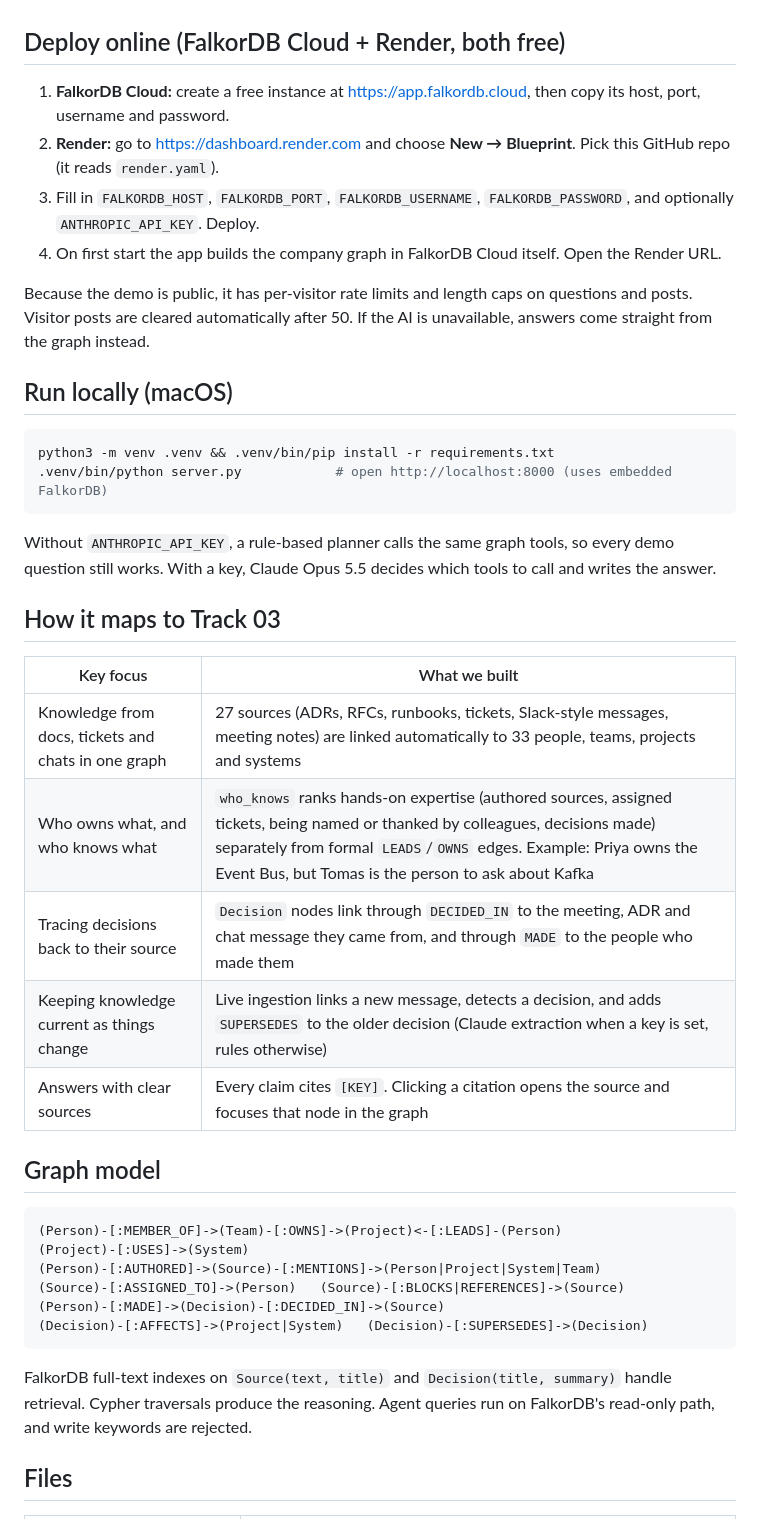
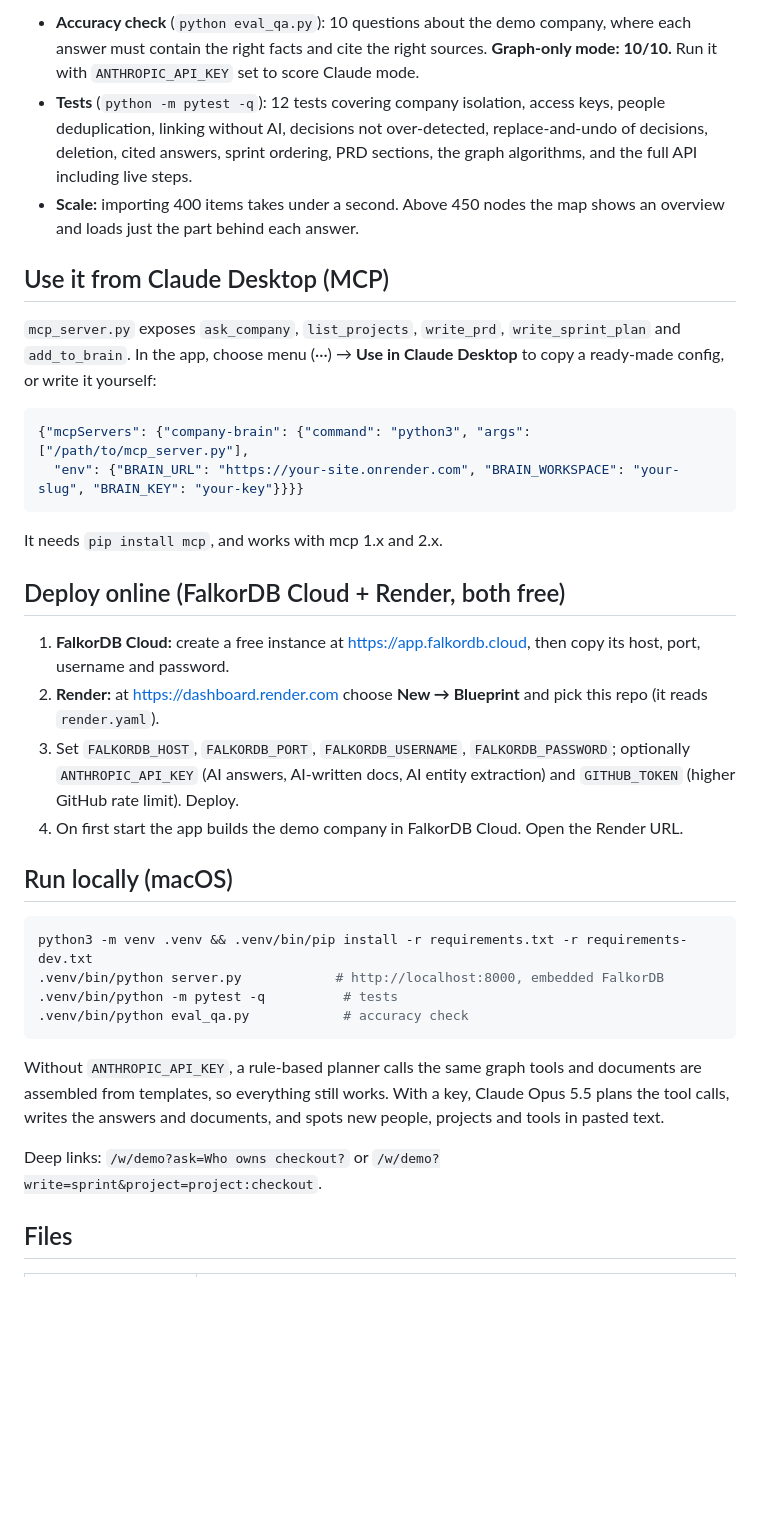
Before and after one commit to Utkarsh2730/hivemind, a Markdown page: README.md, the part around one of its changes. Drawn GitHub-style; blank space fills up the shorter version.

````diff
--- a/README.md
+++ b/README.md
@@ -19,44 +67,37 @@ A public demo company, **Lumen Pay**, is included so judges can try everything w
+- **Accuracy check** (`python eval_qa.py`): 10 questions about the demo company, where each answer must contain the right facts and cite the right sources. **Graph-only mode: 10/10.** Run it with `ANTHROPIC_API_KEY` set to score Claude mode.
+- **Tests** (`python -m pytest -q`): 12 tests covering company isolation, access keys, people deduplication, linking without AI, decisions not over-detected, replace-and-undo of decisions, deletion, cited answers, sprint ordering, PRD sections, the graph algorithms, and the full API including live steps.
+- **Scale:** importing 400 items takes under a second. Above 450 nodes the map shows an overview and loads just the part behind each answer.
+
+## Use it from Claude Desktop (MCP)
+
+`mcp_server.py` exposes `ask_company`, `list_projects`, `write_prd`, `write_sprint_plan` and `add_to_brain`. In the app, choose menu (···) → **Use in Claude Desktop** to copy a ready-made config, or write it yourself:
+
+```json
+{"mcpServers": {"company-brain": {"command": "python3", "args": ["/path/to/mcp_server.py"],
+  "env": {"BRAIN_URL": "https://your-site.onrender.com", "BRAIN_WORKSPACE": "your-slug", "BRAIN_KEY": "your-key"}}}}
+```
+
+It needs `pip install mcp`, and works with mcp 1.x and 2.x.
 
 ## Deploy online (FalkorDB Cloud + Render, both free)
 
 1. **FalkorDB Cloud:** create a free instance at https://app.falkordb.cloud, then copy its host, port, username and password.
-2. **Render:** go to https://dashboard.render.com and choose **New → Blueprint**. Pick this GitHub repo (it reads `render.yaml`).
-3. Fill in `FALKORDB_HOST`, `FALKORDB_PORT`, `FALKORDB_USERNAME`, `FALKORDB_PASSWORD`, and optionally `ANTHROPIC_API_KEY`. Deploy.
-4. On first start the app builds the company graph in FalkorDB Cloud itself. Open the Render URL.
-
-Because the demo is public, it has per-visitor rate limits and length caps on questions and posts. Visitor posts are cleared automatically after 50. If the AI is unavailable, answers come straight from the graph instead.
+2. **Render:** at https://dashboard.render.com choose **New → Blueprint** and pick this repo (it reads `render.yaml`).
+3. Set `FALKORDB_HOST`, `FALKORDB_PORT`, `FALKORDB_USERNAME`, `FALKORDB_PASSWORD`; optionally `ANTHROPIC_API_KEY` (AI answers, AI-written docs, AI entity extraction) and `GITHUB_TOKEN` (higher GitHub rate limit). Deploy.
+4. On first start the app builds the demo company in FalkorDB Cloud. Open the Render URL.
 
 ## Run locally (macOS)
 
 ```bash
-python3 -m venv .venv && .venv/bin/pip install -r requirements.txt
-.venv/bin/python server.py            # open http://localhost:8000 (uses embedded FalkorDB)
+python3 -m venv .venv && .venv/bin/pip install -r requirements.txt -r requirements-dev.txt
+.venv/bin/python server.py            # http://localhost:8000, embedded FalkorDB
+.venv/bin/python -m pytest -q          # tests
+.venv/bin/python eval_qa.py            # accuracy check
 ```
 
-Without `ANTHROPIC_API_KEY`, a rule-based planner calls the same graph tools, so every demo question still works. With a key, Claude Opus 5.5 decides which tools to call and writes the answer.
+Without `ANTHROPIC_API_KEY`, a rule-based planner calls the same graph tools and documents are assembled from templates, so everything still works. With a key, Claude Opus 5.5 plans the tool calls, writes the answers and documents, and spots new people, projects and tools in pasted text.
 
-## How it maps to Track 03
-
-| Key focus | What we built |
-|---|---|
-| Knowledge from docs, tickets and chats in one graph | 27 sources (ADRs, RFCs, runbooks, tickets, Slack-style messages, meeting notes) are linked automatically to 33 people, teams, projects and systems |
-| Who owns what, and who knows what | `who_knows` ranks hands-on expertise (authored sources, assigned tickets, being named or thanked by colleagues, decisions made) separately from formal `LEADS`/`OWNS` edges. Example: Priya owns the Event Bus, but Tomas is the person to ask about Kafka |
-| Tracing decisions back to their source | `Decision` nodes link through `DECIDED_IN` to the meeting, ADR and chat message they came from, and through `MADE` to the people who made them |
-| Keeping knowledge current as things change | Live ingestion links a new message, detects a decision, and adds `SUPERSEDES` to the older decision (Claude extraction when a key is set, rules otherwise) |
-| Answers with clear sources | Every claim cites `[KEY]`. Clicking a citation opens the source and focuses that node in the graph |
-
-## Graph model
-
-```
-(Person)-[:MEMBER_OF]->(Team)-[:OWNS]->(Project)<-[:LEADS]-(Person)
-(Project)-[:USES]->(System)
-(Person)-[:AUTHORED]->(Source)-[:MENTIONS]->(Person|Project|System|Team)
-(Source)-[:ASSIGNED_TO]->(Person)   (Source)-[:BLOCKS|REFERENCES]->(Source)
-(Person)-[:MADE]->(Decision)-[:DECIDED_IN]->(Source)
-(Decision)-[:AFFECTS]->(Project|System)   (Decision)-[:SUPERSEDES]->(Decision)
-```
-
-FalkorDB full-text indexes on `Source(text, title)` and `Decision(title, summary)` handle retrieval. Cypher traversals produce the reasoning. Agent queries run on FalkorDB's read-only path, and write keywords are rejected.
+Deep links: `/w/demo?ask=Who owns checkout?` or `/w/demo?write=sprint&project=project:checkout`.
 
 ## Files
 
````
Also changed, not shown: other parts of README.md (+84 -26 lines), docs/ask.png (added), docs/landing.png (added), docs/risks.png (added), docs/sprint.png (added), 15 other files.
